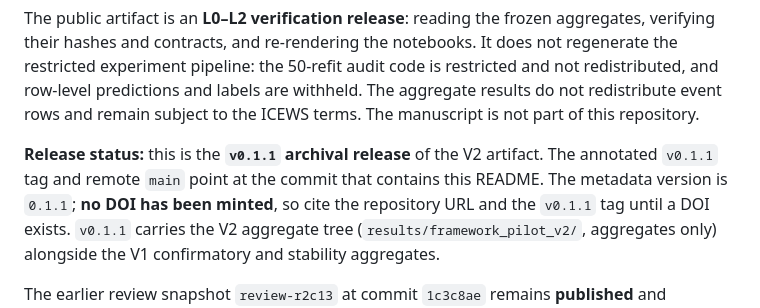
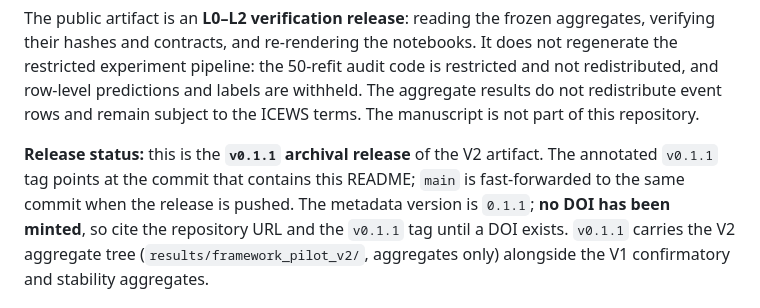
Before and after one commit to Quietpeng/lags1-dyad-explanations, a Markdown page: README.md, the part around the change. GitHub-like rendering.

Commit message:
docs: state push-relative release wording

```diff
--- a/README.md
+++ b/README.md
@@ -36,8 +36,8 @@ event rows and remain subject to the ICEWS terms. The manuscript is not part of
 this repository.
 
 **Release status:** this is the **`v0.1.1` archival release** of the V2
-artifact. The annotated `v0.1.1` tag and remote `main` point at the commit that
-contains this README. The metadata version is `0.1.1`; **no DOI has been
+artifact. The annotated `v0.1.1` tag points at the commit that contains this README;
+`main` is fast-forwarded to the same commit when the release is pushed. The metadata version is `0.1.1`; **no DOI has been
 minted**, so cite the repository URL and the `v0.1.1` tag until a DOI exists.
 `v0.1.1` carries the V2 aggregate tree
 (`results/framework_pilot_v2/`, aggregates only) alongside the V1 confirmatory
```
Also changed, not shown: RELEASE_NOTES.md (+2 -2 lines), results/README.md (+2 -1 lines).
